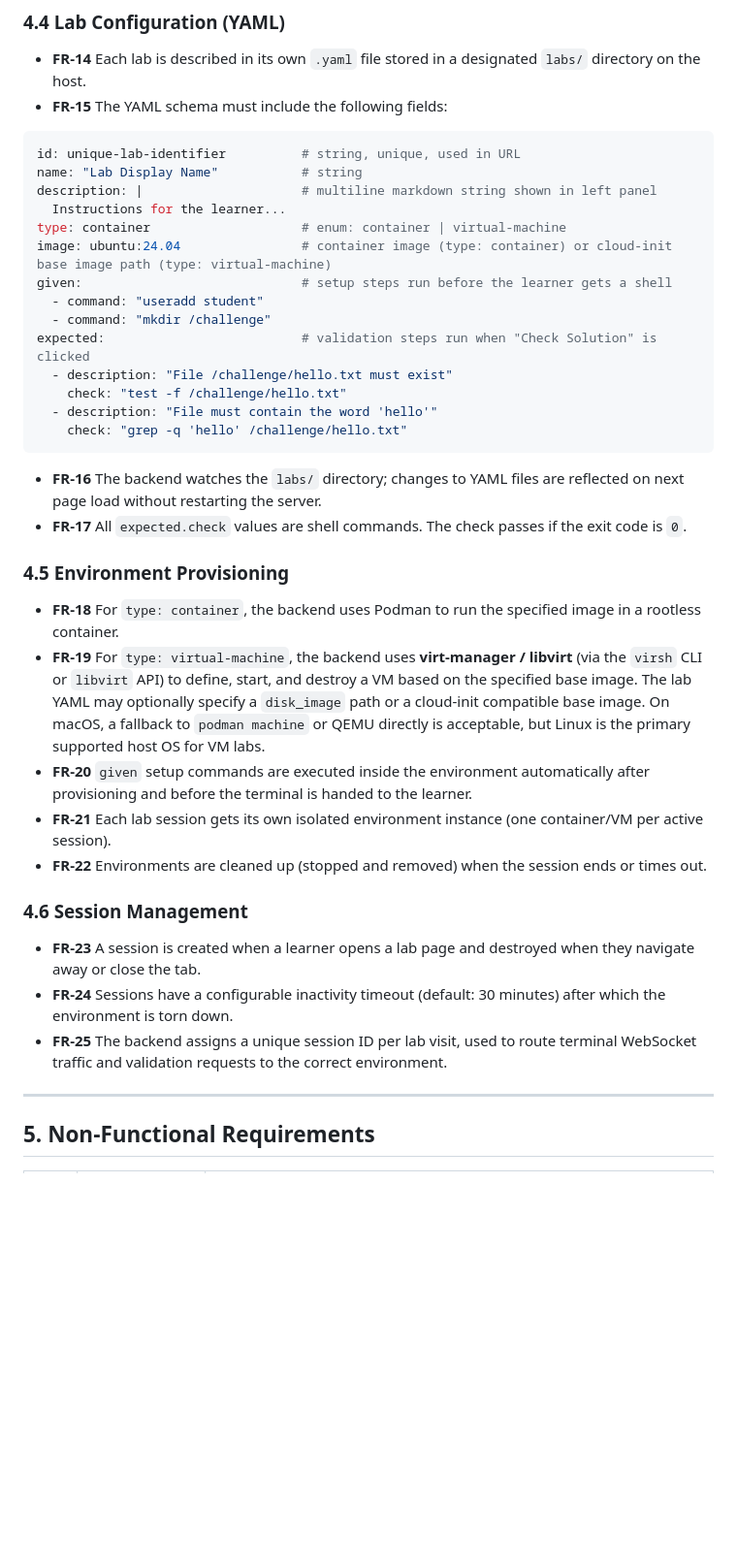
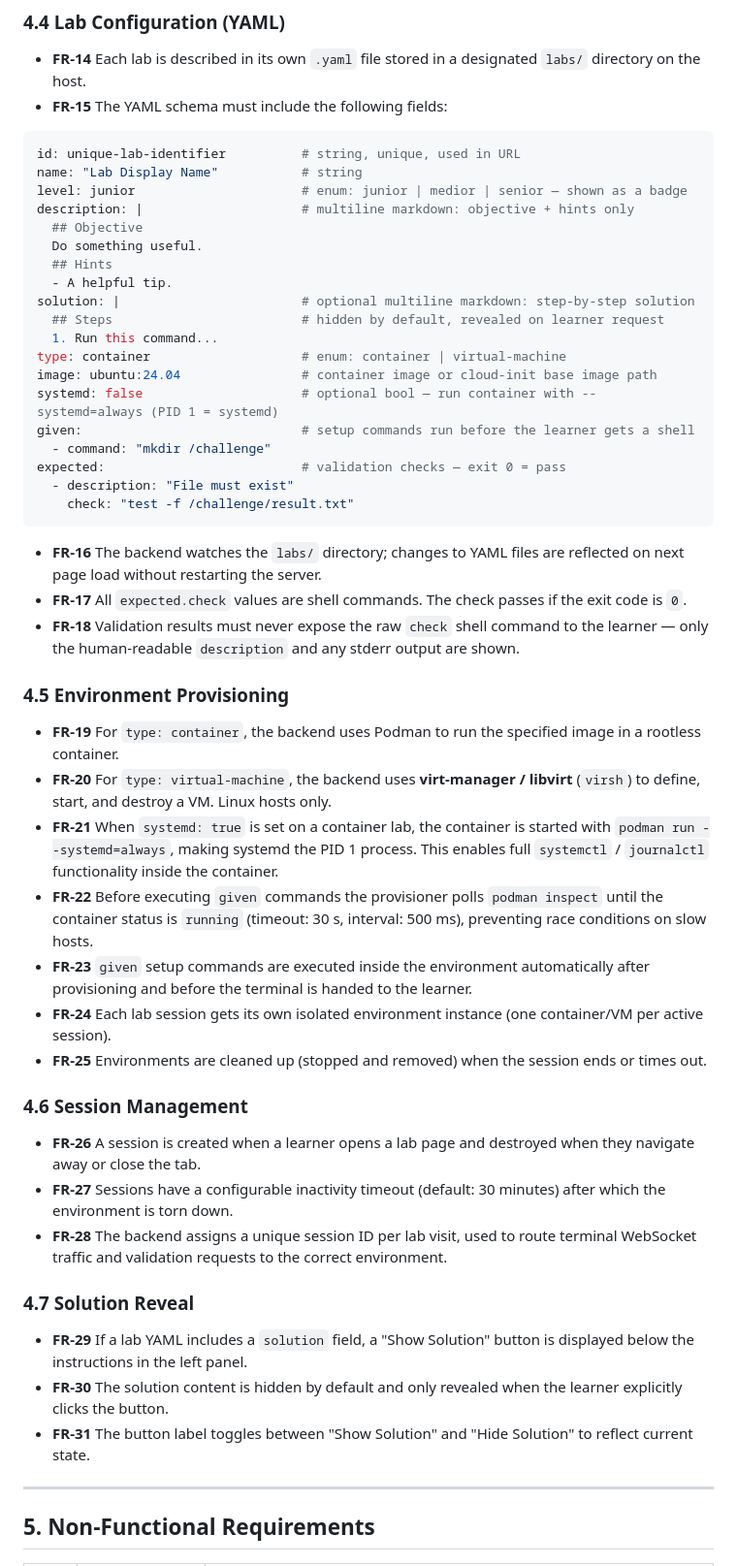
Before and after one commit to skvortsovden/hello-linux, a Markdown page: requirements.md, the part around one of its changes. Shown at 97% size. Drawn GitHub-style; blank space fills up the shorter version.

Commit message:
update requirements

````diff
--- a/requirements.md
+++ b/requirements.md
@@ -87,36 +87,50 @@ A technically proficient person (developer, educator, sysadmin) who installs, ru
 ```yaml
 id: unique-lab-identifier          # string, unique, used in URL
 name: "Lab Display Name"           # string
-description: |                     # multiline markdown string shown in left panel
-  Instructions for the learner...
+level: junior                      # enum: junior | medior | senior — shown as a badge
+description: |                     # multiline markdown: objective + hints only
+  ## Objective
+  Do something useful.
+  ## Hints
+  - A helpful tip.
+solution: |                        # optional multiline markdown: step-by-step solution
+  ## Steps                         # hidden by default, revealed on learner request
+  1. Run this command...
 type: container                    # enum: container | virtual-machine
-image: ubuntu:24.04                # container image (type: container) or cloud-init base image path (type: virtual-machine)
-given:                             # setup steps run before the learner gets a shell
-  - command: "useradd student"
+image: ubuntu:24.04                # container image or cloud-init base image path
+systemd: false                     # optional bool — run container with --systemd=always (PID 1 = systemd)
+given:                             # setup commands run before the learner gets a shell
   - command: "mkdir /challenge"
-expected:                          # validation steps run when "Check Solution" is clicked
-  - description: "File /challenge/hello.txt must exist"
-    check: "test -f /challenge/hello.txt"
-  - description: "File must contain the word 'hello'"
-    check: "grep -q 'hello' /challenge/hello.txt"
+expected:                          # validation checks — exit 0 = pass
+  - description: "File must exist"
+    check: "test -f /challenge/result.txt"
 ```
 
 - **FR-16** The backend watches the `labs/` directory; changes to YAML files are reflected on next page load without restarting the server.
 - **FR-17** All `expected.check` values are shell commands. The check passes if the exit code is `0`.
+- **FR-18** Validation results must never expose the raw `check` shell command to the learner — only the human-readable `description` and any stderr output are shown.
 
 ### 4.5 Environment Provisioning
 
-- **FR-18** For `type: container`, the backend uses Podman to run the specified image in a rootless container.
-- **FR-19** For `type: virtual-machine`, the backend uses **virt-manager / libvirt** (via the `virsh` CLI or `libvirt` API) to define, start, and destroy a VM based on the specified base image. The lab YAML may optionally specify a `disk_image` path or a cloud-init compatible base image. On macOS, a fallback to `podman machine` or QEMU directly is acceptable, but Linux is the primary supported host OS for VM labs.
-- **FR-20** `given` setup commands are executed inside the environment automatically after provisioning and before the terminal is handed to the learner.
-- **FR-21** Each lab session gets its own isolated environment instance (one container/VM per active session).
-- **FR-22** Environments are cleaned up (stopped and removed) when the session ends or times out.
+- **FR-19** For `type: container`, the backend uses Podman to run the specified image in a rootless container.
+- **FR-20** For `type: virtual-machine`, the backend uses **virt-manager / libvirt** (`virsh`) to define, start, and destroy a VM. Linux hosts only.
+- **FR-21** When `systemd: true` is set on a container lab, the container is started with `podman run --systemd=always`, making systemd the PID 1 process. This enables full `systemctl` / `journalctl` functionality inside the container.
+- **FR-22** Before executing `given` commands the provisioner polls `podman inspect` until the container status is `running` (timeout: 30 s, interval: 500 ms), preventing race conditions on slow hosts.
+- **FR-23** `given` setup commands are executed inside the environment automatically after provisioning and before the terminal is handed to the learner.
+- **FR-24** Each lab session gets its own isolated environment instance (one container/VM per active session).
+- **FR-25** Environments are cleaned up (stopped and removed) when the session ends or times out.
 
 ### 4.6 Session Management
 
-- **FR-23** A session is created when a learner opens a lab page and destroyed when they navigate away or close the tab.
-- **FR-24** Sessions have a configurable inactivity timeout (default: 30 minutes) after which the environment is torn down.
-- **FR-25** The backend assigns a unique session ID per lab visit, used to route terminal WebSocket traffic and validation requests to the correct environment.
+- **FR-26** A session is created when a learner opens a lab page and destroyed when they navigate away or close the tab.
+- **FR-27** Sessions have a configurable inactivity timeout (default: 30 minutes) after which the environment is torn down.
+- **FR-28** The backend assigns a unique session ID per lab visit, used to route terminal WebSocket traffic and validation requests to the correct environment.
+
+### 4.7 Solution Reveal
+
+- **FR-29** If a lab YAML includes a `solution` field, a "Show Solution" button is displayed below the instructions in the left panel.
+- **FR-30** The solution content is hidden by default and only revealed when the learner explicitly clicks the button.
+- **FR-31** The button label toggles between "Show Solution" and "Hide Solution" to reflect current state.
 
 ---
 
````
Also changed, not shown: other parts of requirements.md (+43 -25 lines).
